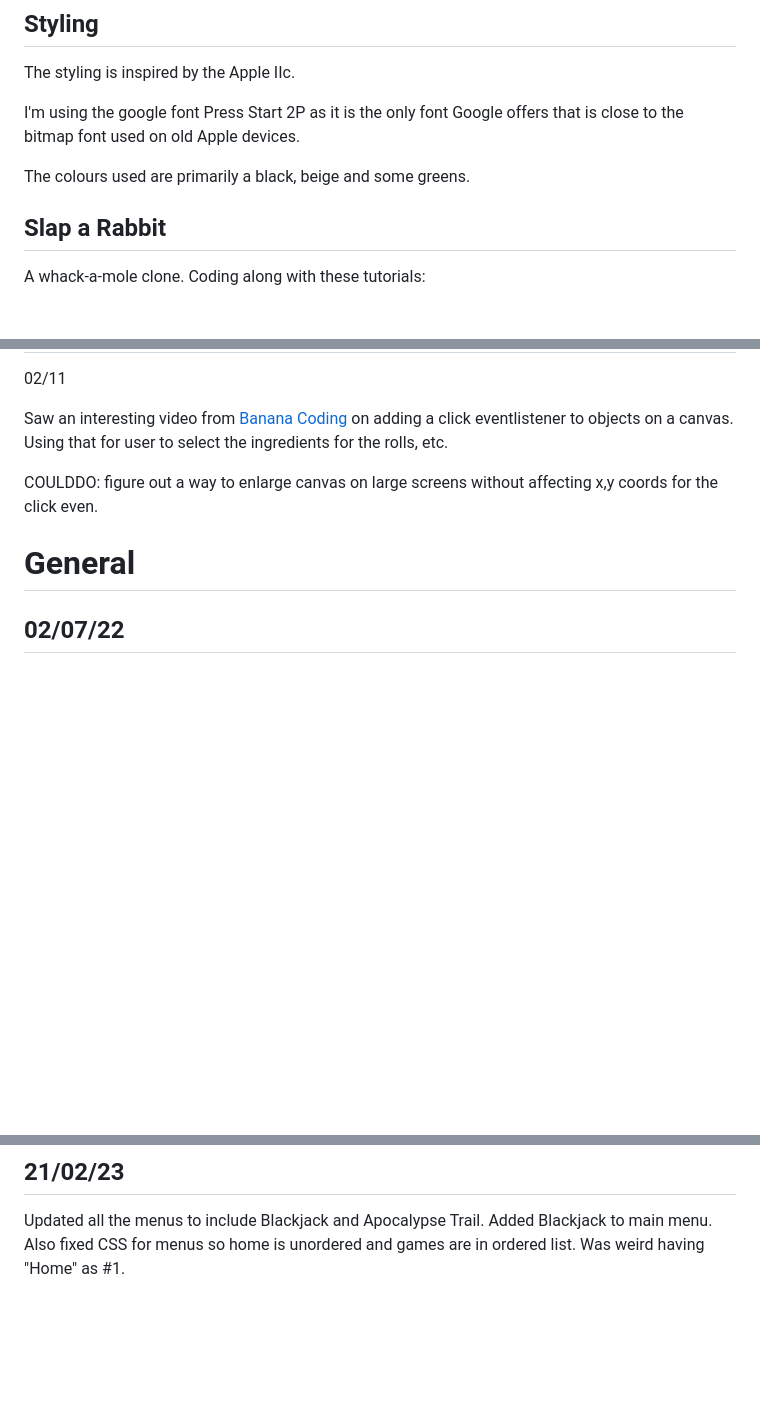
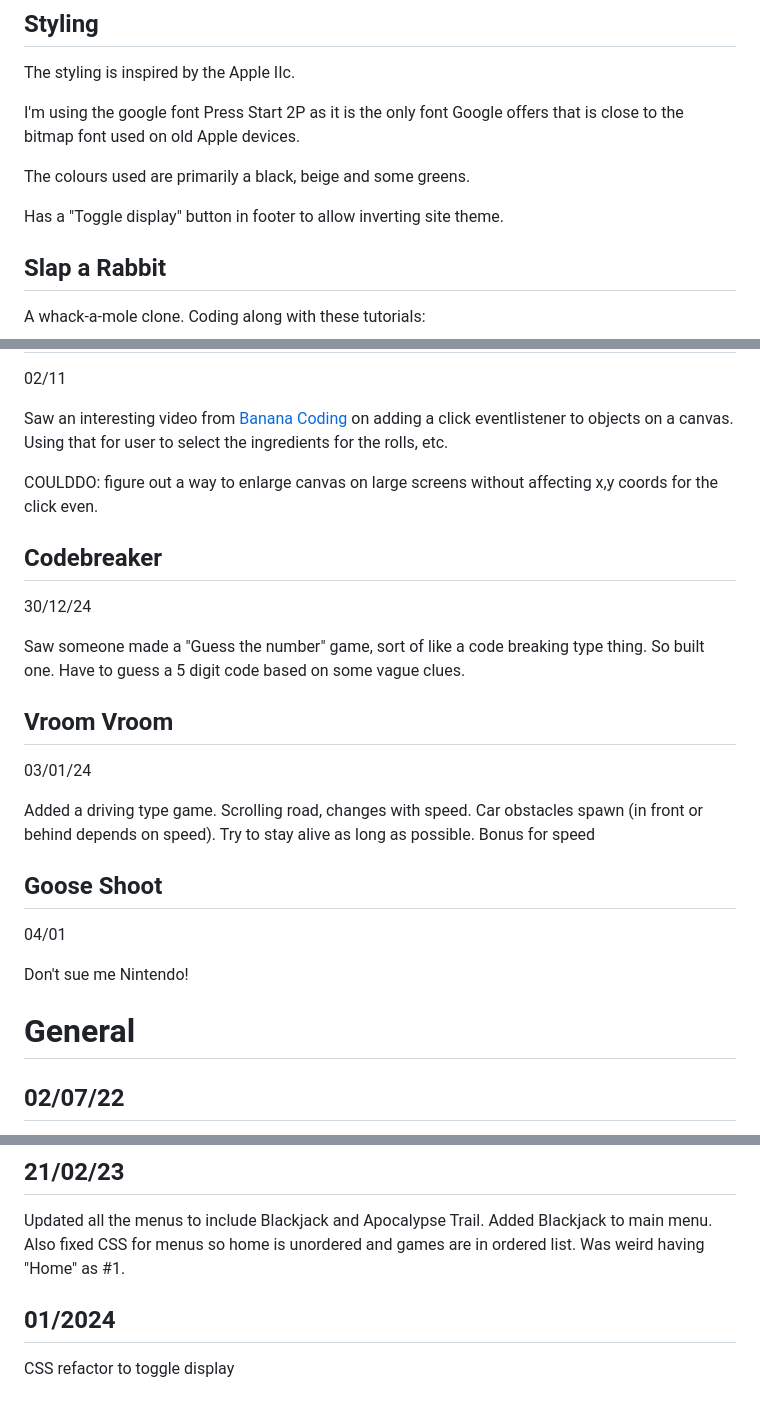
Before and after one commit to SJECollins/pixels-arcade, a Markdown page: README.md, 3 parts joined by grey strips. GitHub-like rendering; blank space fills up the shorter version.

Commit message:
update readme - this is a terrible commit message

```diff
--- a/README.md
+++ b/README.md
@@ -13,6 +13,8 @@ The styling is inspired by the Apple IIc.
 I'm using the google font Press Start 2P as it is the only font Google offers that is close to the bitmap font used on old Apple devices.
 
 The colours used are primarily a black, beige and some greens.
+
+Has a "Toggle display" button in footer to allow inverting site theme.
 
 ## Slap a Rabbit
 A whack-a-mole clone.
@@ -201,6 +203,22 @@ Saw an interesting video from [Banana Coding](https://www.youtube.com/watch?v=xb
 
 COULDDO: figure out a way to enlarge canvas on large screens without affecting x,y coords for the click even.
 
+## Codebreaker
+30/12/24
+
+Saw someone made a "Guess the number" game, sort of like a code breaking type thing. So built one. Have to guess a 5 digit code based on some vague clues.
+
+## Vroom Vroom
+03/01/24
+
+Added a driving type game. Scrolling road, changes with speed. Car obstacles spawn (in front or behind depends on speed). Try to stay alive as long as possible. Bonus for speed
+
+## Goose Shoot
+04/01
+
+Don't sue me Nintendo!
+
+
 # General
 ## 02/07/22
 
@@ -229,3 +247,6 @@ Added menu to header for all pages for quicker navigation.
 ## 21/02/23
 
 Updated all the menus to include Blackjack and Apocalypse Trail. Added Blackjack to main menu. Also fixed CSS for menus so home is unordered and games are in ordered list. Was weird having "Home" as #1.
+
+## 01/2024
+CSS refactor to toggle display
```
